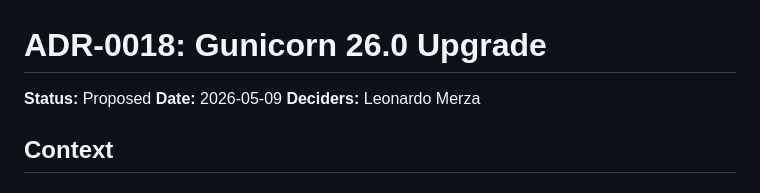
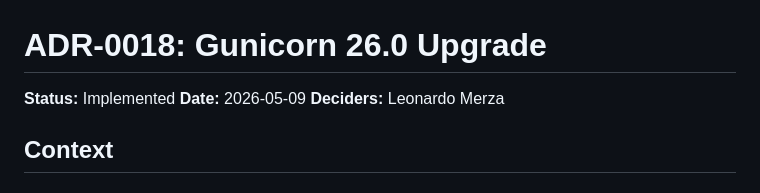
Before and after one commit to pihole-checkpoint/pihole-checkpoint, a Markdown page: docs/adr/0018-gunicorn-26-upgrade.md, the part around the change. GitHub-like rendering.

```diff
--- a/docs/adr/0018-gunicorn-26-upgrade.md
+++ b/docs/adr/0018-gunicorn-26-upgrade.md
@@ -1,6 +1,6 @@
 # ADR-0018: Gunicorn 26.0 Upgrade
 
-**Status:** Proposed
+**Status:** Implemented
 **Date:** 2026-05-09
 **Deciders:** Leonardo Merza
 
```
Also changed, not shown: docs/adr/0000-index.md (+5 -7 lines), docs/adr/0017-django-6-upgrade.md (+1 -1 lines).
